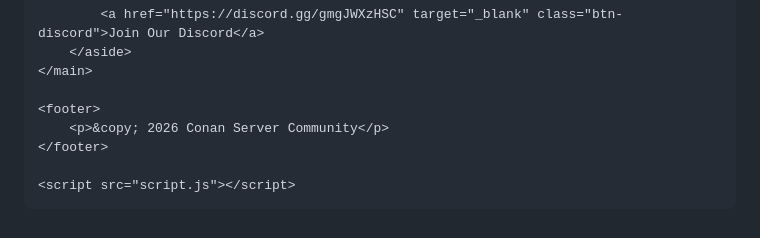
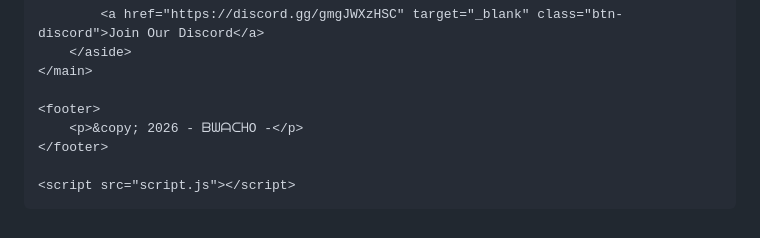
Before and after one commit to TheBWacho/TheBWacho.github.io, a Markdown page: README.md, the part around the change. Drawn GitHub-style.

```diff
--- a/README.md
+++ b/README.md
@@ -112,7 +112,7 @@
     </main>
 
     <footer>
-        <p>&copy; 2026 Conan Server Community</p>
+        <p>&copy; 2026 - ᗷᗯᗩᑕᕼO -</p>
     </footer>
 
     <script src="script.js"></script>
```
